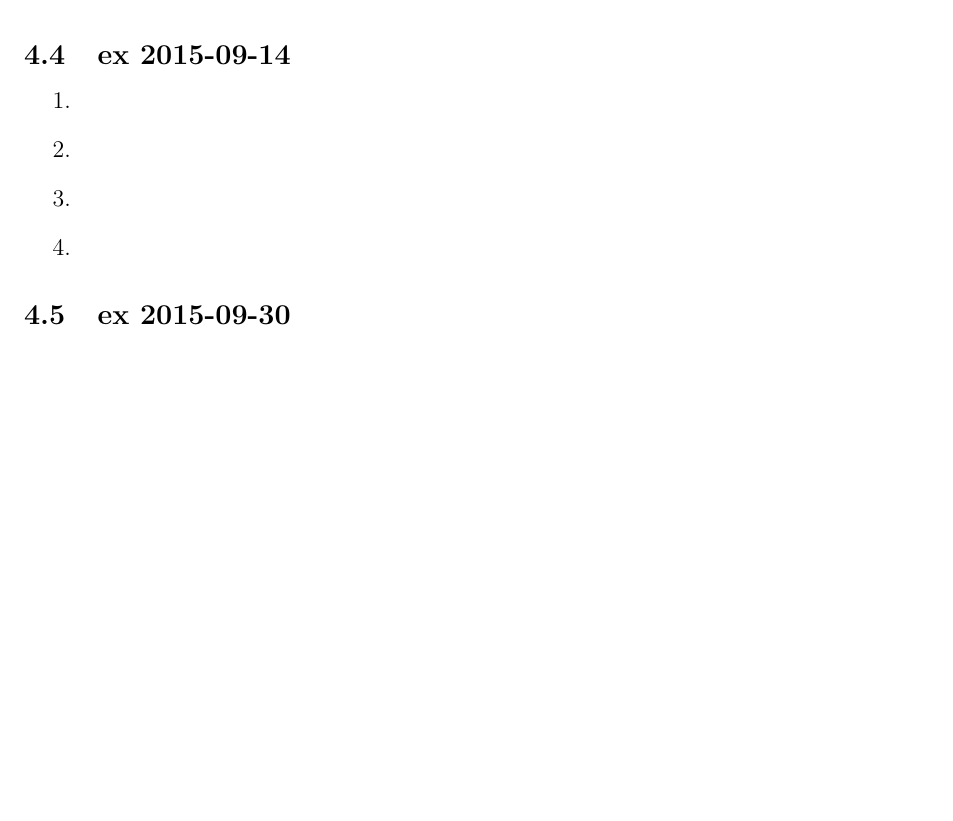
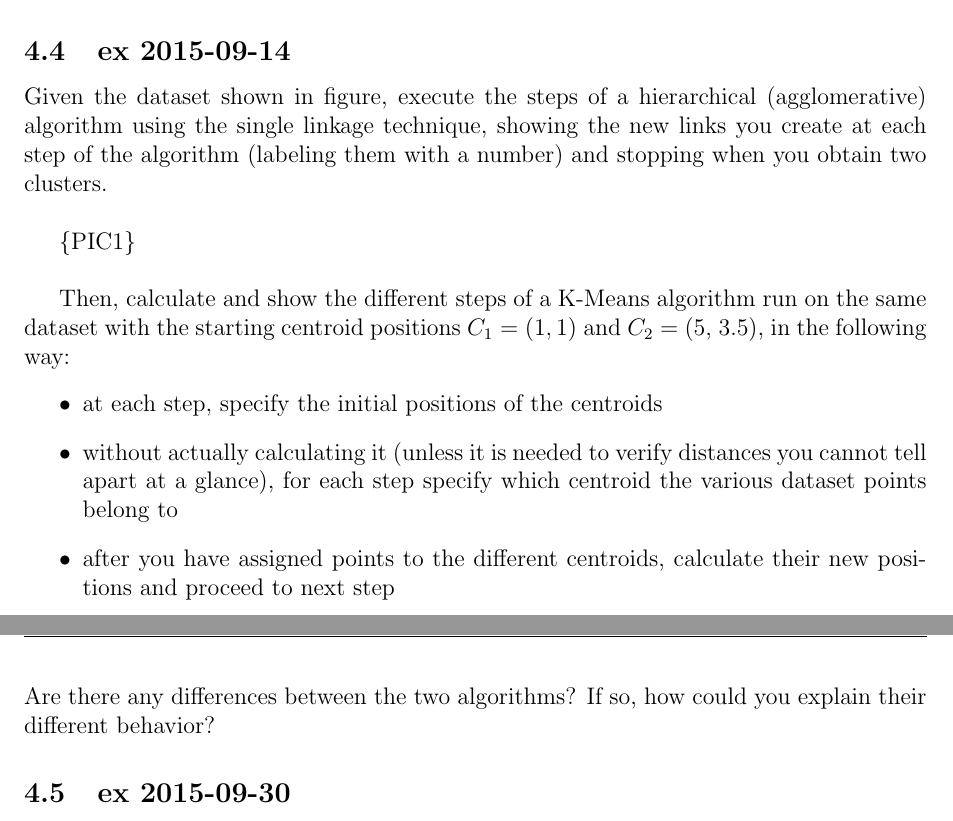
Before and after one commit to attillax/PAMI-2015, a LaTeX problem sheet (Docs/Exams2014-summary.tex): part of page 11 of 11 before the commit and two parts of pages 10 and 11 of 11 after it, the two joined at a grey line, cut so that both start at the same text, the shorter picture padded with empty space. Compiled offline with pdfLaTeX.

Commit message:
Add some questions

```diff
--- a/Docs/Exams2014-summary.tex
+++ b/Docs/Exams2014-summary.tex
@@ -329,12 +333,20 @@ complete the following sentences matching them with one (or more!) of the algori
 \end{enumerate}
 
 \subsection{ex 2015-09-14}
-\begin{enumerate}
-\item
-\item
-\item
-\item
-\end{enumerate}
+Given the dataset shown in figure, execute the steps of a hierarchical (agglomerative)
+algorithm using the single linkage technique, showing the new links you create at each
+step of the algorithm (labeling them with a number) and stopping when you obtain two
+clusters.\\
+
+\{PIC1\}\\
+
+Then, calculate and show the different steps of a K-Means algorithm run on the same dataset with the starting centroid positions $ C_{1} = (1, 1)$ and $ C_{2} $ = (5, 3.5), in the following way:
+\begin{itemize}
+\item at each step, specify the initial positions of the centroids
+\item without actually calculating it (unless it is needed to verify distances you cannot tell apart at a glance), for each step specify which centroid the various dataset points belong to
+\item after you have assigned points to the different centroids, calculate their new positions and proceed to next step
+\end{itemize}
+Are there any differences between the two algorithms? If so, how could you explain their different behavior?
 
 \subsection{ex 2015-09-30}
 \begin{enumerate}
```
Also changed, not shown: Docs/Exams2014-summary.pdf, Docs/Exams2014-summary.tex (40 more changed lines).
